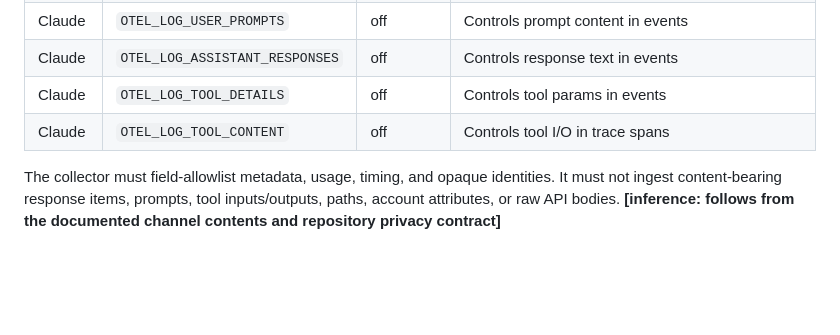
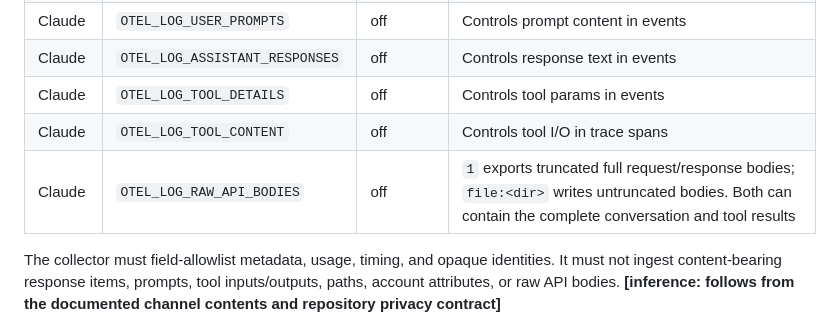
Before and after one commit to patrick-fu/agent-metrics-macos, a Markdown page: docs/research/source-capability-matrix.md, the part around the change. Rendered like a GitHub page; blank space fills up the shorter version.

Commit message:
Document raw telemetry body privacy risk
- Add the Claude raw API body switch to the privacy matrix
- Record inline and file export exposure boundaries

```diff
--- a/docs/research/source-capability-matrix.md
+++ b/docs/research/source-capability-matrix.md
@@ -297,6 +297,7 @@ For Codex, persisted turn-completion timing does not expose model-call decode in
 | Claude | `OTEL_LOG_ASSISTANT_RESPONSES` | off | Controls response text in events |
 | Claude | `OTEL_LOG_TOOL_DETAILS` | off | Controls tool params in events |
 | Claude | `OTEL_LOG_TOOL_CONTENT` | off | Controls tool I/O in trace spans |
+| Claude | `OTEL_LOG_RAW_API_BODIES` | off | `1` exports truncated full request/response bodies; `file:<dir>` writes untruncated bodies. Both can contain the complete conversation and tool results |
 
 The collector must field-allowlist metadata, usage, timing, and opaque identities. It must not ingest content-bearing response items, prompts, tool inputs/outputs, paths, account attributes, or raw API bodies. **[inference: follows from the documented channel contents and repository privacy contract]**
 
```
